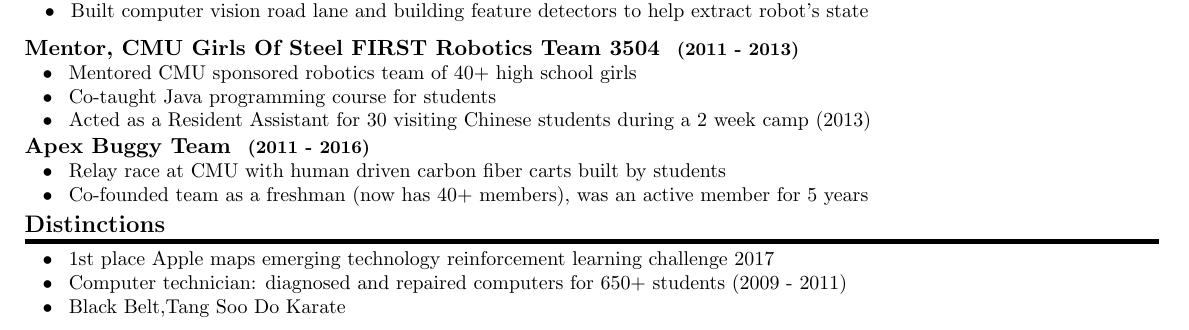
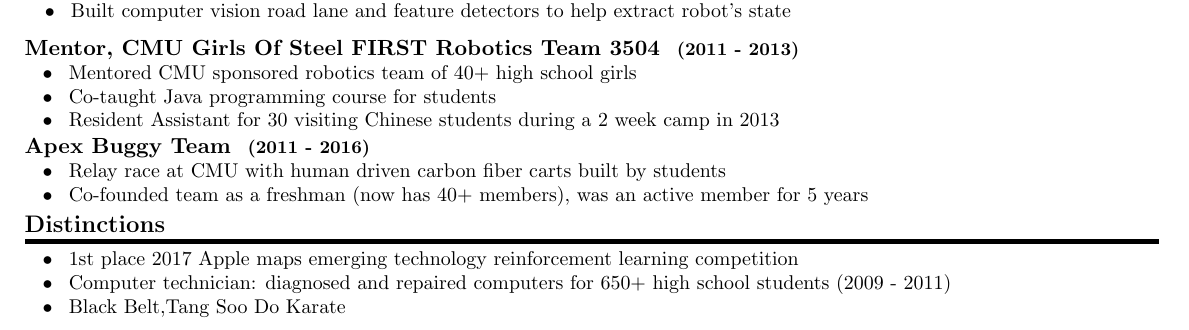
Before and after one commit to TrevorDecker/Resume, a LaTeX CV (Resume.tex): part of the page, cut so that both start at the same text. Compiled offline with pdfLaTeX.

Commit message:
spelling errors

```diff
--- a/Resume.tex
+++ b/Resume.tex
@@ -242,7 +242,7 @@ Cell: 412-266-1743  \hspace*{.5cm} email: Mr.Trevor.Decker@gmail.com  \hspace*{.
  \point{Mentor, CMU Girls Of Steel FIRST Robotics Team 3504 \Date{2011 - 2013}}
  \subpoint{Mentored CMU sponsored robotics team of 40+ high school girls}
  \subpoint{Co-taught Java programming course for students}
- \subpoint{Acted as a Resident Assistant for 30 visiting Chinese students during a 2 week camp (2013)}
+ \subpoint{Resident Assistant for 30 visiting Chinese students during a 2 week camp in 2013}
 %
 %Apex
 %
@@ -259,8 +259,8 @@ Cell: 412-266-1743  \hspace*{.5cm} email: Mr.Trevor.Decker@gmail.com  \hspace*{.
 %
 \vspace*{-.3cm}
   \Heading{Distinctions}  \\[.6em]
-  \subpoint{1st place Apple maps emerging technology reinforcement learning challenge 2017}
-\subpoint{Computer technician: diagnosed and repaired computers for 650+ students (2009 - 2011)}
+  \subpoint{1st place 2017 Apple maps emerging technology reinforcement learning competition}
+\subpoint{Computer technician: diagnosed and repaired computers for 650+ high school students (2009 - 2011)}
 \subpoint{Black Belt,Tang Soo Do Karate}
 %\subpoint{Volunteer of the Year, Carnegie Science Center 200+ hours (2007)}
 %
```
Also changed, not shown: Resume.pdf, Resume.tex (6 more changed lines).
